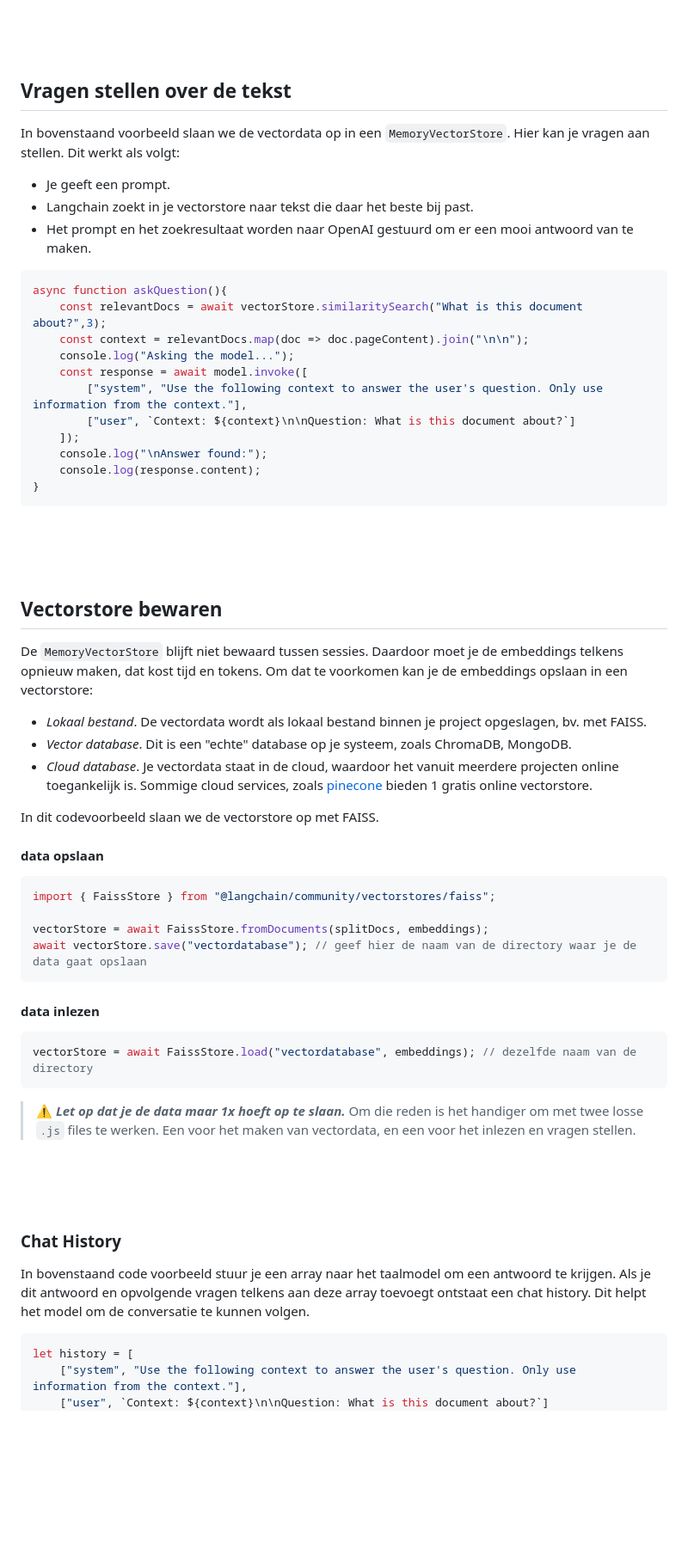
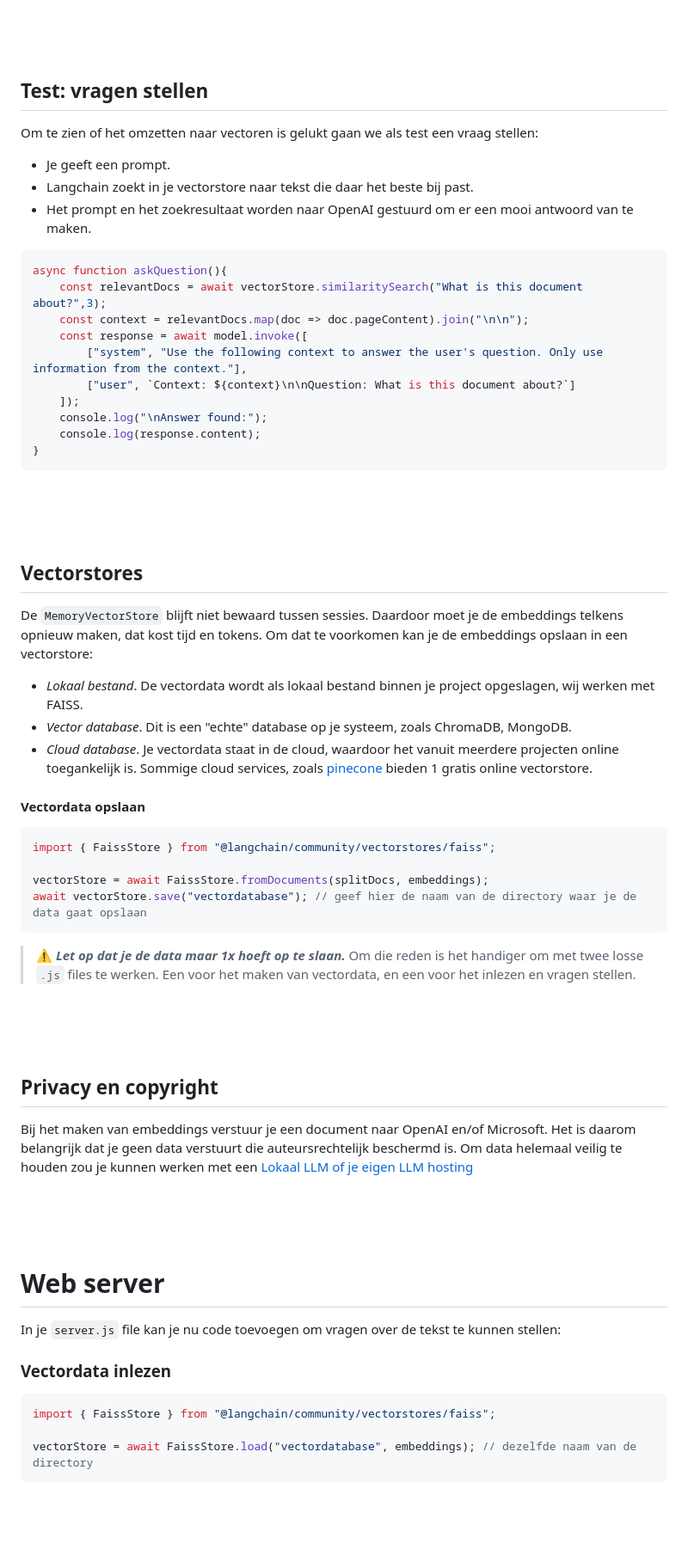
Before and after one commit to HR-CMGT/PRG08-2024-2025, a Markdown page: les8/README.md, the part around the change printed below. Shown: that part at 86% size. Drawn GitHub-style; blank space fills up the shorter version.

````diff
--- a/les8/README.md
+++ b/les8/README.md
@@ -75,9 +82,9 @@ async function createVectorstore() {
 ```
 <br><br><br>
 
-## Vragen stellen over de tekst
+## Test: vragen stellen
 
-In bovenstaand voorbeeld slaan we de vectordata op in een `MemoryVectorStore`. Hier kan je vragen aan stellen. Dit werkt als volgt:
+Om te zien of het omzetten naar vectoren is gelukt gaan we als test een vraag stellen:
 
 - Je geeft een prompt.
 - Langchain zoekt in je vectorstore naar tekst die daar het beste bij past.
@@ -87,7 +94,6 @@ In bovenstaand voorbeeld slaan we de vectordata op in een `MemoryVectorStore`. H
 async function askQuestion(){
     const relevantDocs = await vectorStore.similaritySearch("What is this document about?",3);
     const context = relevantDocs.map(doc => doc.pageContent).join("\n\n");
-    console.log("Asking the model...");
     const response = await model.invoke([
         ["system", "Use the following context to answer the user's question. Only use information from the context."],
         ["user", `Context: ${context}\n\nQuestion: What is this document about?`]
@@ -99,31 +105,41 @@ async function askQuestion(){
 
 <br><br><br>
 
-## Vectorstore bewaren
+## Vectorstores
 
 De `MemoryVectorStore` blijft niet bewaard tussen sessies. Daardoor moet je de embeddings telkens opnieuw maken, dat kost tijd en tokens. Om dat te voorkomen kan je de embeddings opslaan in een vectorstore:
 
-- *Lokaal bestand*. De vectordata wordt als lokaal bestand binnen je project opgeslagen, bv. met FAISS.
+- *Lokaal bestand*. De vectordata wordt als lokaal bestand binnen je project opgeslagen, wij werken met FAISS.
 - *Vector database*. Dit is een "echte" database op je systeem, zoals ChromaDB, MongoDB.
 - *Cloud database*. Je vectordata staat in de cloud, waardoor het vanuit meerdere projecten online toegankelijk is. Sommige cloud services, zoals [pinecone](https://www.pinecone.io) bieden 1 gratis online vectorstore.
 
-In dit codevoorbeeld slaan we de vectorstore op met FAISS.
 
-#### data opslaan
+#### Vectordata opslaan
 ```js
 import { FaissStore } from "@langchain/community/vectorstores/faiss";
 
 vectorStore = await FaissStore.fromDocuments(splitDocs, embeddings);
 await vectorStore.save("vectordatabase"); // geef hier de naam van de directory waar je de data gaat opslaan
 ```
-#### data inlezen
-```js
-vectorStore = await FaissStore.load("vectordatabase", embeddings); // dezelfde naam van de directory
-```
+
 > ⚠️ ***Let op dat je de data maar 1x hoeft op te slaan.*** Om die reden is het handiger om met twee losse `.js` files te werken. Een voor het maken van vectordata, en een voor het inlezen en vragen stellen.
 
 <br><br><br>
 
-### Chat History
+## Privacy en copyright
 
-In bovenstaand code voorbeeld stuur je een array naar het taalmodel om een antwoord te krijgen. Als je dit antwoord en opvolgende vragen telkens aan deze array toevoegt ontstaat een chat history. Dit helpt het model om de conversatie te kunnen volgen.
+Bij het maken van embeddings verstuur je een document naar OpenAI en/of Microsoft. Het is daarom belangrijk dat je geen data verstuurt die auteursrechtelijk beschermd is. Om data helemaal veilig te houden zou je kunnen werken met een [Lokaal LLM of je eigen LLM hosting](../snippets/local.md)
+
+<br><br><br>
+
+# Web server
+
+In je `server.js` file kan je nu code toevoegen om vragen over de tekst te kunnen stellen:
+
+### Vectordata inlezen
+```js
+import { FaissStore } from "@langchain/community/vectorstores/faiss";
+
+vectorStore = await FaissStore.load("vectordatabase", embeddings); // dezelfde naam van de directory
+```
+
````
Also changed, not shown: other parts of les8/README.md (+41 -57 lines), images/chat-example.png (added).
